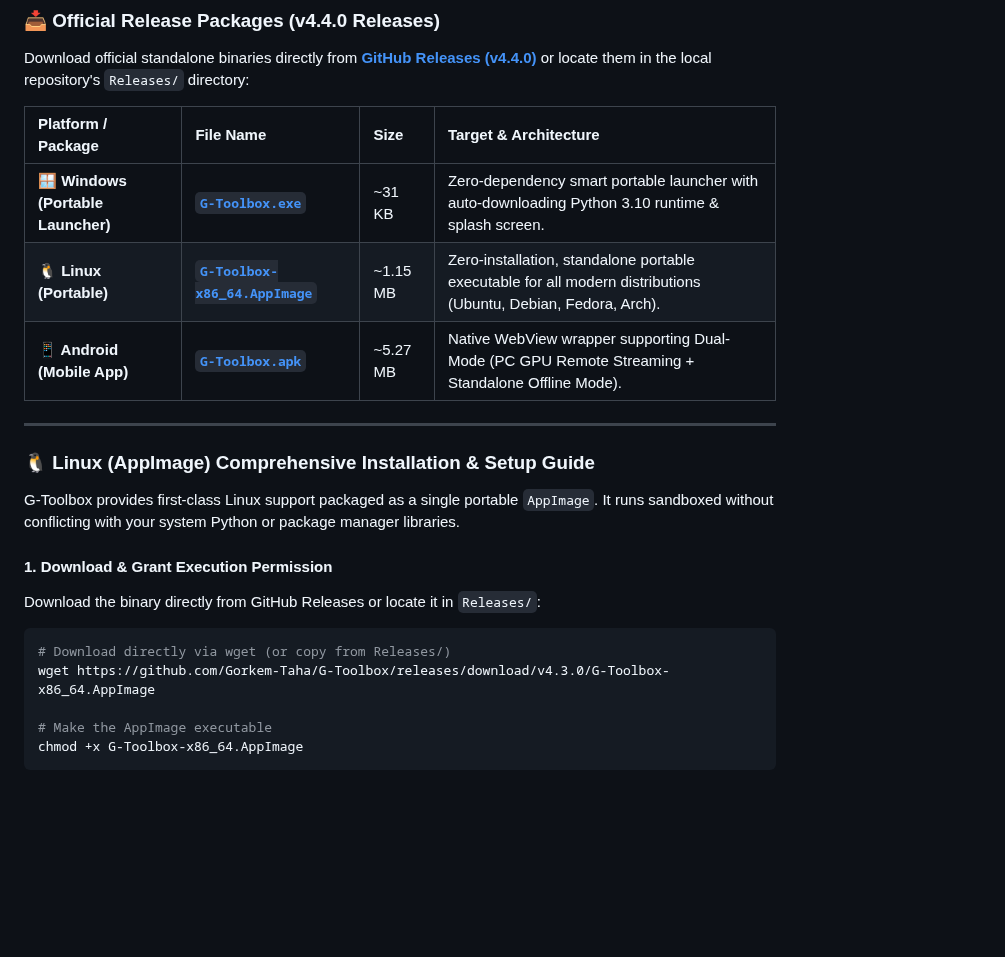
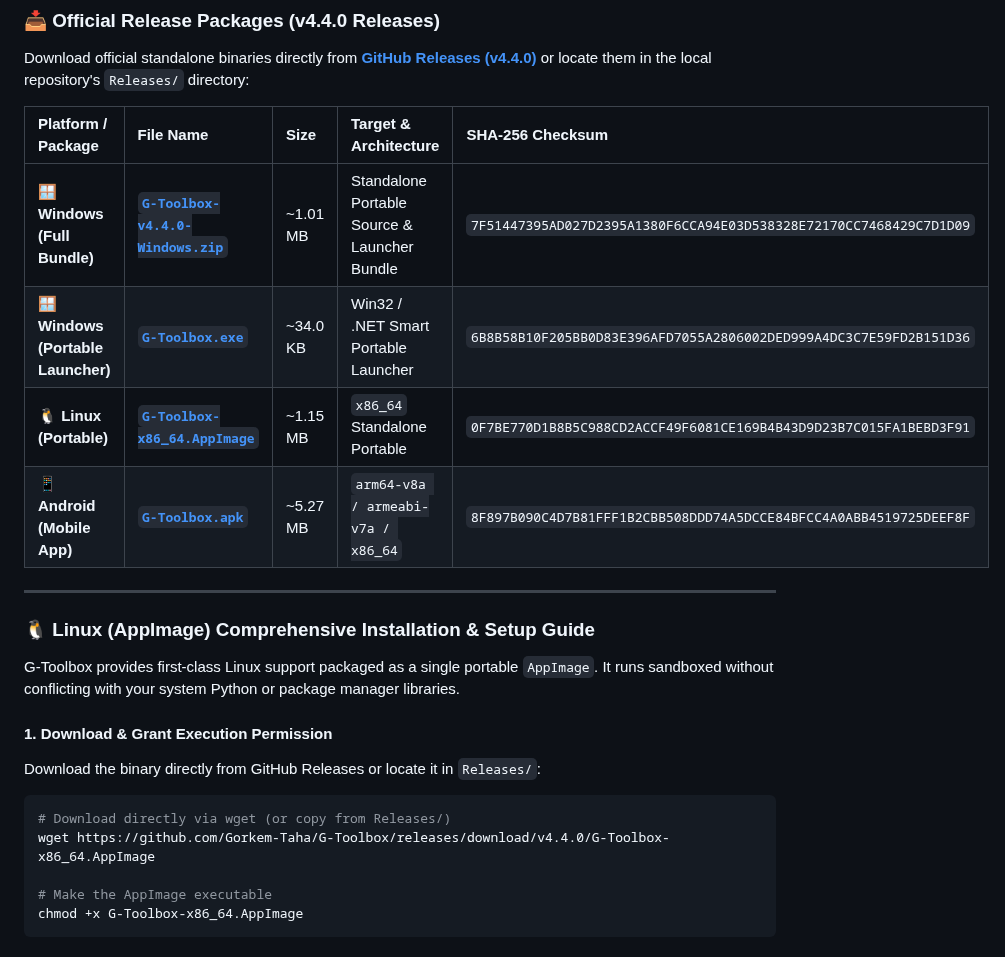
Before and after one commit to Gorkem-Taha/G-Toolbox, a Markdown page: README.md, the part around one of its changes. Drawn GitHub-style; blank space fills up the shorter version.

Commit message:
docs: sync root README.md with v4.4.0 release package manifest, SHA-256 checksums, and download links

````diff
--- a/README.md
+++ b/README.md
@@ -159,11 +159,12 @@ G-Toolbox is packaged to run seamlessly across Desktop (Windows, Linux) and Mobi
 
 Download official standalone binaries directly from [**GitHub Releases (v4.4.0)**](https://github.com/Gorkem-Taha/G-Toolbox/releases/tag/v4.4.0) or locate them in the local repository's `Releases/` directory:
 
-| Platform / Package | File Name | Size | Target & Architecture |
-| :--- | :--- | :--- | :--- |
-| **🪟 Windows (Portable Launcher)** | [**`G-Toolbox.exe`**](https://github.com/Gorkem-Taha/G-Toolbox/releases/download/v4.4.0/G-Toolbox.exe) | ~31 KB | Zero-dependency smart portable launcher with auto-downloading Python 3.10 runtime & splash screen. |
-| **🐧 Linux (Portable)** | [**`G-Toolbox-x86_64.AppImage`**](https://github.com/Gorkem-Taha/G-Toolbox/releases/download/v4.4.0/G-Toolbox-x86_64.AppImage) | ~1.15 MB | Zero-installation, standalone portable executable for all modern distributions (Ubuntu, Debian, Fedora, Arch). |
-| **📱 Android (Mobile App)** | [**`G-Toolbox.apk`**](https://github.com/Gorkem-Taha/G-Toolbox/releases/download/v4.4.0/G-Toolbox.apk) | ~5.27 MB | Native WebView wrapper supporting Dual-Mode (PC GPU Remote Streaming + Standalone Offline Mode). |
+| Platform / Package | File Name | Size | Target & Architecture | SHA-256 Checksum |
+| :--- | :--- | :--- | :--- | :--- |
+| **🪟 Windows (Full Bundle)** | [**`G-Toolbox-v4.4.0-Windows.zip`**](https://github.com/Gorkem-Taha/G-Toolbox/releases/download/v4.4.0/G-Toolbox-v4.4.0-Windows.zip) | ~1.01 MB | Standalone Portable Source & Launcher Bundle | `7F51447395AD027D2395A1380F6CCA94E03D538328E72170CC7468429C7D1D09` |
+| **🪟 Windows (Portable Launcher)** | [**`G-Toolbox.exe`**](https://github.com/Gorkem-Taha/G-Toolbox/releases/download/v4.4.0/G-Toolbox.exe) | ~34.0 KB | Win32 / .NET Smart Portable Launcher | `6B8B58B10F205BB0D83E396AFD7055A2806002DED999A4DC3C7E59FD2B151D36` |
+| **🐧 Linux (Portable)** | [**`G-Toolbox-x86_64.AppImage`**](https://github.com/Gorkem-Taha/G-Toolbox/releases/download/v4.4.0/G-Toolbox-x86_64.AppImage) | ~1.15 MB | `x86_64` Standalone Portable | `0F7BE770D1B8B5C988CD2ACCF49F6081CE169B4B43D9D23B7C015FA1BEBD3F91` |
+| **📱 Android (Mobile App)** | [**`G-Toolbox.apk`**](https://github.com/Gorkem-Taha/G-Toolbox/releases/download/v4.4.0/G-Toolbox.apk) | ~5.27 MB | `arm64-v8a / armeabi-v7a / x86_64` | `8F897B090C4D7B81FFF1B2CBB508DDD74A5DCCE84BFCC4A0ABB4519725DEEF8F` |
 
 ---
 
@@ -175,7 +176,7 @@ G-Toolbox provides first-class Linux support packaged as a single portable `AppI
 Download the binary directly from GitHub Releases or locate it in `Releases/`:
 ```bash
 # Download directly via wget (or copy from Releases/)
-wget https://github.com/Gorkem-Taha/G-Toolbox/releases/download/v4.3.0/G-Toolbox-x86_64.AppImage
+wget https://github.com/Gorkem-Taha/G-Toolbox/releases/download/v4.4.0/G-Toolbox-x86_64.AppImage
 
 # Make the AppImage executable
 chmod +x G-Toolbox-x86_64.AppImage
````
Also changed, not shown: other parts of README.md (+1 -1 lines).
